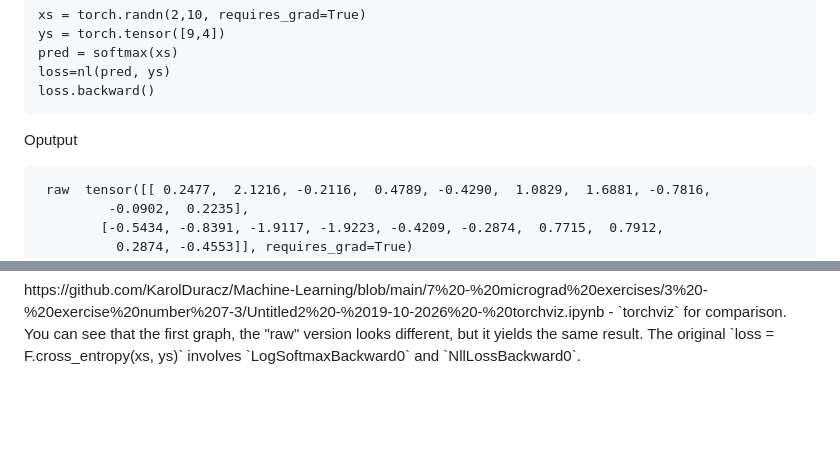
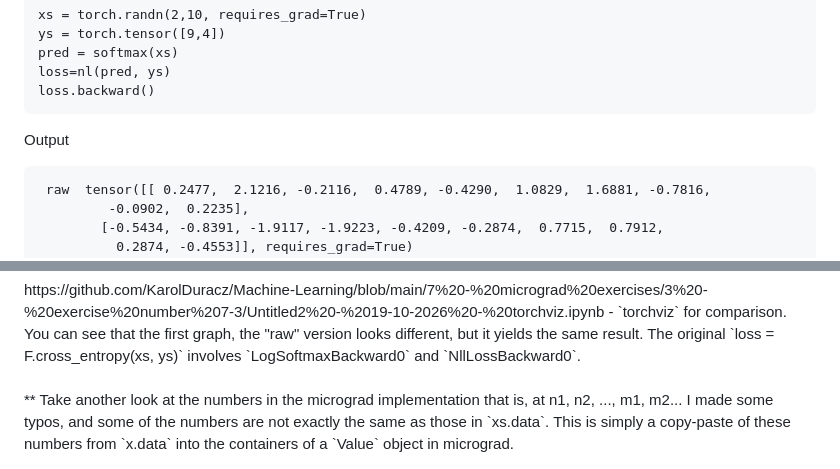
Before and after one commit to KarolDuracz/Machine-Learning, a Markdown page: 7 - micrograd exercises/3 - exercise number 7-3/README.md, 2 parts joined by grey strips. Rendered like a GitHub page; blank space fills up the shorter version.

````diff
--- a/7 - micrograd exercises/3 - exercise number 7-3/README.md
+++ b/7 - micrograd exercises/3 - exercise number 7-3/README.md
@@ -24,7 +24,7 @@ loss=nl(pred, ys)
 loss.backward()
 ```
 
-Oputput
+Output
 
 ```
  raw  tensor([[ 0.2477,  2.1216, -0.2116,  0.4789, -0.4290,  1.0829,  1.6881, -0.7816,
@@ -153,3 +153,5 @@ There are slight discrepancies compared to what is shown in the graphs. This is
 The third graph, with the value 32.734727118123374 from listing [57], likely contains accumulated gradients. But that’s fine. Take a look at the final graph. The gradients are calculated correctly there, and `n1.grad` is 0.0270, just as it should be.
 <br /><br />
 https://github.com/KarolDuracz/Machine-Learning/blob/main/7%20-%20micrograd%20exercises/3%20-%20exercise%20number%207-3/Untitled2%20-%2019-10-2026%20-%20torchviz.ipynb - `torchviz` for comparison. You can see that the first graph, the "raw" version looks different, but it yields the same result. The original `loss = F.cross_entropy(xs, ys)` involves `LogSoftmaxBackward0` and `NllLossBackward0`.
+<br /><br />
+** Take another look at the numbers in the micrograd implementation that is, at n1, n2, ..., m1, m2... I made some typos, and some of the numbers are not exactly the same as those in `xs.data`. This is simply a copy-paste of these numbers from `x.data` into the containers of a `Value` object in micrograd.
````
